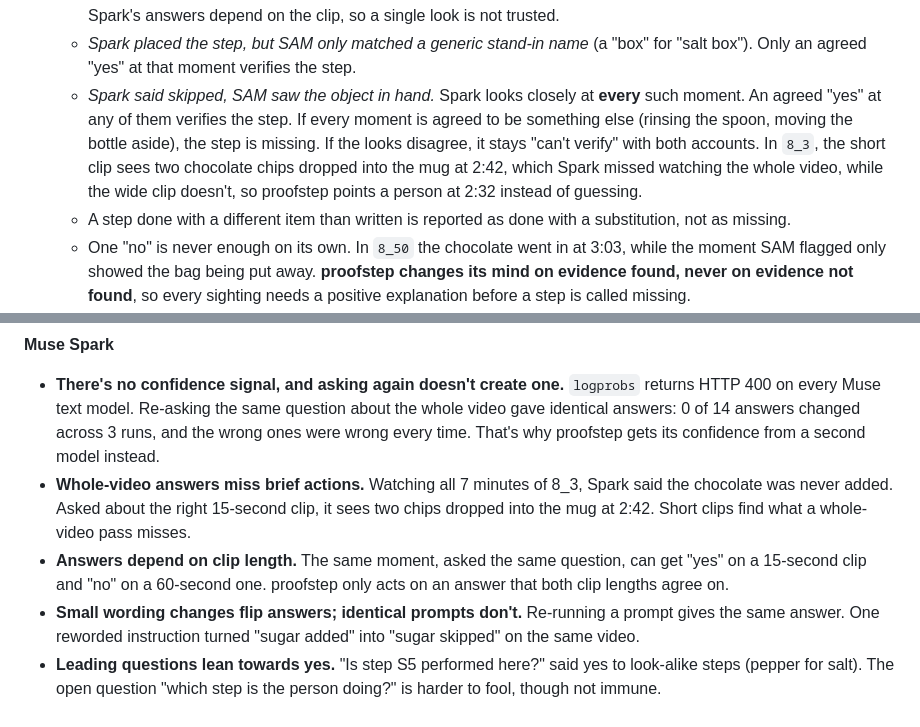
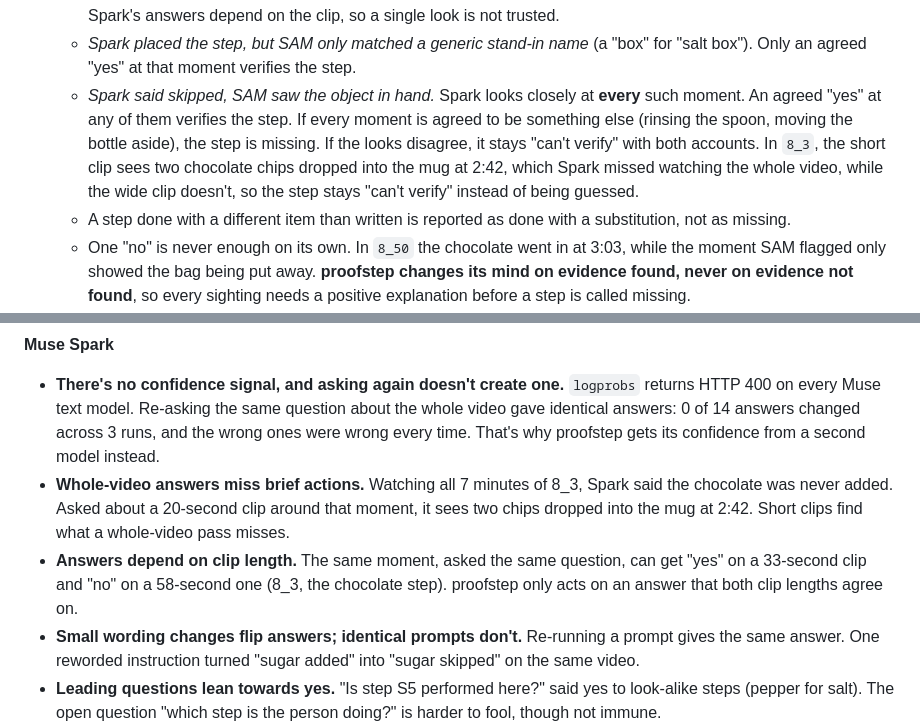
Before and after one commit to desilva23/proofstep, a Markdown page: README.md, 2 parts joined by grey strips. GitHub-like rendering.

Commit message:
README: correct the clip lengths for the chocolate step
The clips that disagreed in 8_3 were 33 and 58 seconds, not 15 and 60,
and a 20-second search slice is what finds the chips at 2:42. Also
drops a stale line about pointing at 2:32: the step stays "can't
verify", and the window search adds the moment.

```diff
--- a/README.md
+++ b/README.md
@@ -31,7 +31,7 @@ So proofstep asks a second, different kind of witness. Spark claims what happene
    - *Spark placed the step, SAM never saw its object in hand.* Usually a naming miss. Spark names what's in the person's hands in plain words, SAM searches again, and the rules run again.
    - Every close look is asked twice, on a short clip and on a wide one, and only an answer both agree on counts. Short clips catch one-second actions; wide ones catch an action that happens well before the object is put away. Spark's answers depend on the clip, so a single look is not trusted.
    - *Spark placed the step, but SAM only matched a generic stand-in name* (a "box" for "salt box"). Only an agreed "yes" at that moment verifies the step.
-   - *Spark said skipped, SAM saw the object in hand.* Spark looks closely at **every** such moment. An agreed "yes" at any of them verifies the step. If every moment is agreed to be something else (rinsing the spoon, moving the bottle aside), the step is missing. If the looks disagree, it stays "can't verify" with both accounts. In `8_3`, the short clip sees two chocolate chips dropped into the mug at 2:42, which Spark missed watching the whole video, while the wide clip doesn't, so proofstep points a person at 2:32 instead of guessing.
+   - *Spark said skipped, SAM saw the object in hand.* Spark looks closely at **every** such moment. An agreed "yes" at any of them verifies the step. If every moment is agreed to be something else (rinsing the spoon, moving the bottle aside), the step is missing. If the looks disagree, it stays "can't verify" with both accounts. In `8_3`, the short clip sees two chocolate chips dropped into the mug at 2:42, which Spark missed watching the whole video, while the wide clip doesn't, so the step stays "can't verify" instead of being guessed.
    - A step done with a different item than written is reported as done with a substitution, not as missing.
    - One "no" is never enough on its own. In `8_50` the chocolate went in at 3:03, while the moment SAM flagged only showed the bag being put away. **proofstep changes its mind on evidence found, never on evidence not found**, so every sighting needs a positive explanation before a step is called missing.
 
@@ -95,8 +95,8 @@ Things we didn't find in the docs, each measured during the hackathon. Useful to
 
 **Muse Spark**
 - **There's no confidence signal, and asking again doesn't create one.** `logprobs` returns HTTP 400 on every Muse text model. Re-asking the same question about the whole video gave identical answers: 0 of 14 answers changed across 3 runs, and the wrong ones were wrong every time. That's why proofstep gets its confidence from a second model instead.
-- **Whole-video answers miss brief actions.** Watching all 7 minutes of 8_3, Spark said the chocolate was never added. Asked about the right 15-second clip, it sees two chips dropped into the mug at 2:42. Short clips find what a whole-video pass misses.
-- **Answers depend on clip length.** The same moment, asked the same question, can get "yes" on a 15-second clip and "no" on a 60-second one. proofstep only acts on an answer that both clip lengths agree on.
+- **Whole-video answers miss brief actions.** Watching all 7 minutes of 8_3, Spark said the chocolate was never added. Asked about a 20-second clip around that moment, it sees two chips dropped into the mug at 2:42. Short clips find what a whole-video pass misses.
+- **Answers depend on clip length.** The same moment, asked the same question, can get "yes" on a 33-second clip and "no" on a 58-second one (8_3, the chocolate step). proofstep only acts on an answer that both clip lengths agree on.
 - **Small wording changes flip answers; identical prompts don't.** Re-running a prompt gives the same answer. One reworded instruction turned "sugar added" into "sugar skipped" on the same video.
 - **Leading questions lean towards yes.** "Is step S5 performed here?" said yes to look-alike steps (pepper for salt). The open question "which step is the person doing?" is harder to fool, though not immune.
 - **Contributor models are cheap enough to ask many small questions.** Watching a whole video costs about one cent, and a short-clip question about a tenth of a cent. That's what makes searching a window in 20-second slices practical.
```
